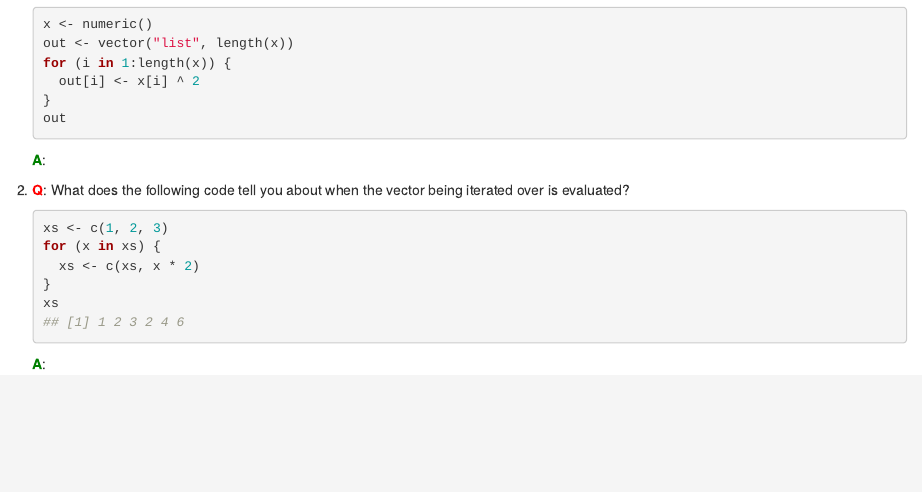
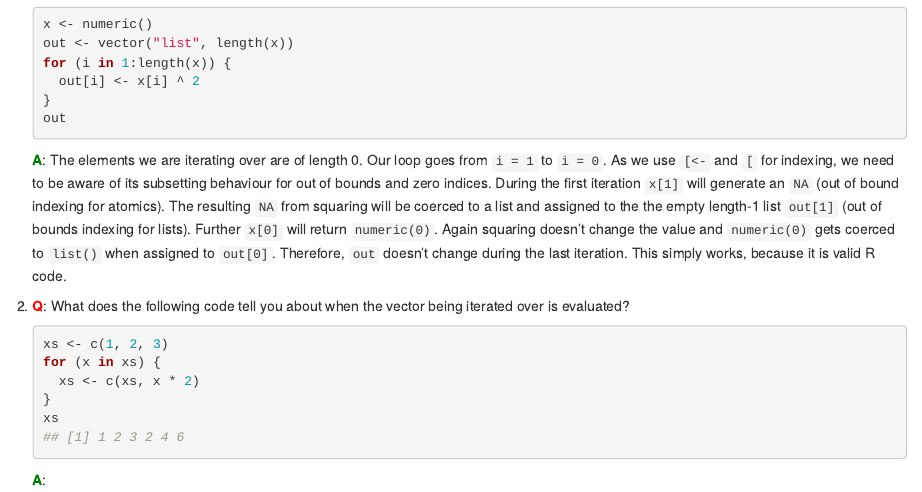
Before and after one commit to Tazinho/Advanced-R-Solutions, an R Markdown document (2-04-Control_flow.Rmd): the page in a window 1100 px wide, from 740 px down. Rendered offline with R 4.5, knitr and Pandoc, with nearby package versions; drawn as R Markdown's standard HTML page in place of the format the file asks for.

Commit message:
Update 2-04-Control_flow.Rmd
Former-commit-id: 3d52e1c2eae8f3a2243d824320259621a38fad73

````diff
--- a/2-04-Control_flow.Rmd
+++ b/2-04-Control_flow.Rmd
@@ -42,7 +42,7 @@
     out
     ```
 
-   __<span style="color:green">A</span>__:
+   __<span style="color:green">A</span>__: The elements we are iterating over are of length 0. Our loop goes from `i = 1` to `i = 0`. As we use `[<-` and `[` for indexing, we need to be aware of its subsetting behaviour for out of bounds and zero indices. During the first iteration `x[1]` will generate an `NA` (out of bound indexing for atomics). The resulting `NA` from squaring will be coerced to a list and assigned to the the empty length-1 list `out[1]` (out of bounds indexing for lists). Further `x[0]` will return `numeric(0)`. Again squaring doesn't change the value and `numeric(0)` gets coerced to `list()` when assigned to `out[0]`. Therefore, `out` doesn't change during the last iteration. This simply works, because it is valid R code.
 
 2. __<span style="color:red">Q</span>__: What does the following code tell you about when the vector being
     iterated over is evaluated?
````
